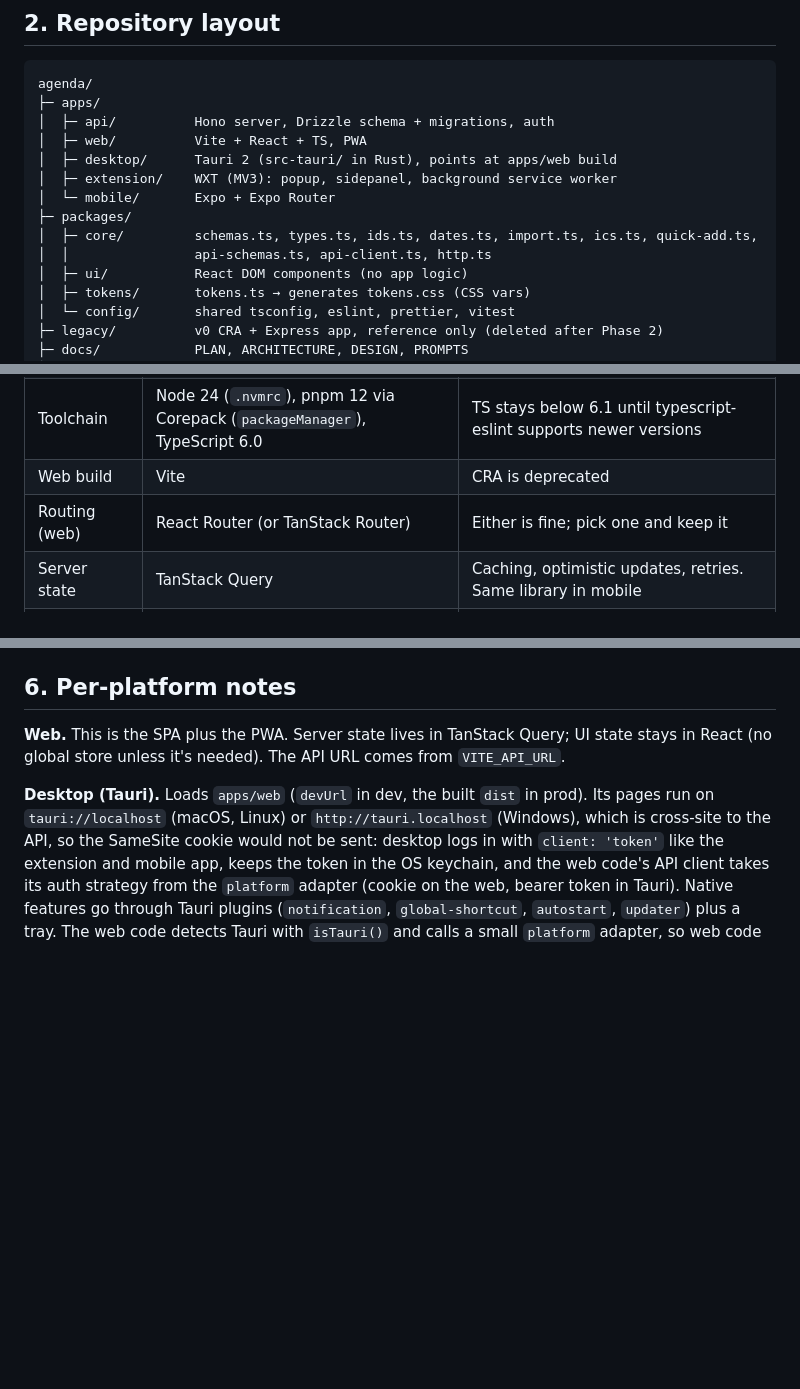
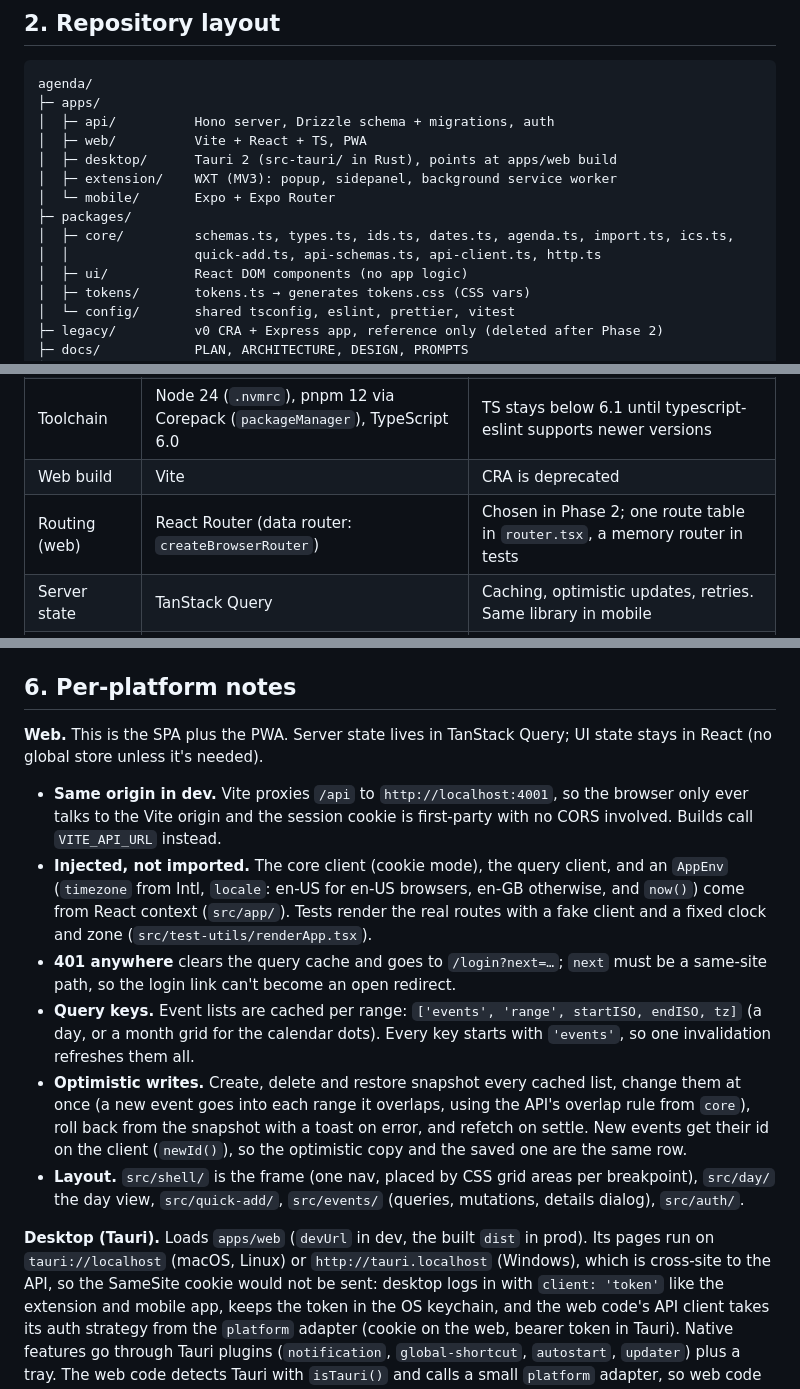
Before and after one commit to xitas/agenda, a Markdown page: docs/ARCHITECTURE.md, 3 parts joined by grey strips. Rendered like a GitHub page; blank space fills up the shorter version.

Commit message:
docs: describe the web data layer and the routing choice

```diff
--- a/docs/ARCHITECTURE.md
+++ b/docs/ARCHITECTURE.md
@@ -32,8 +32,8 @@ agenda/
 │  ├─ extension/    WXT (MV3): popup, sidepanel, background service worker
 │  └─ mobile/       Expo + Expo Router
 ├─ packages/
-│  ├─ core/         schemas.ts, types.ts, ids.ts, dates.ts, import.ts, ics.ts, quick-add.ts,
-│  │                api-schemas.ts, api-client.ts, http.ts
+│  ├─ core/         schemas.ts, types.ts, ids.ts, dates.ts, agenda.ts, import.ts, ics.ts,
+│  │                quick-add.ts, api-schemas.ts, api-client.ts, http.ts
 │  ├─ ui/           React DOM components (no app logic)
 │  ├─ tokens/       tokens.ts → generates tokens.css (CSS vars)
 │  └─ config/       shared tsconfig, eslint, prettier, vitest
@@ -54,7 +54,7 @@ agenda/
 | Monorepo      | pnpm workspaces + Turborepo                                                 | Fast, simple caching; Nx is the heavier alternative                                       |
 | Toolchain     | Node 24 (`.nvmrc`), pnpm 12 via Corepack (`packageManager`), TypeScript 6.0 | TS stays below 6.1 until typescript-eslint supports newer versions                        |
 | Web build     | Vite                                                                        | CRA is deprecated                                                                         |
-| Routing (web) | React Router (or TanStack Router)                                           | Either is fine; pick one and keep it                                                      |
+| Routing (web) | React Router (data router: `createBrowserRouter`)                           | Chosen in Phase 2; one route table in `router.tsx`, a memory router in tests              |
 | Server state  | TanStack Query                                                              | Caching, optimistic updates, retries. Same library in mobile                              |
 | Validation    | Zod                                                                         | Same schema validates on client and server                                                |
 | Dates         | date-fns (+ `@date-fns/tz`)                                                 | moment is in maintenance mode                                                             |
@@ -139,7 +139,14 @@ Errors always use the shape `{ error: { code, message, fields? } }`: 400 `invali
 
 ## 6. Per-platform notes
 
-**Web.** This is the SPA plus the PWA. Server state lives in TanStack Query; UI state stays in React (no global store unless it's needed). The API URL comes from `VITE_API_URL`.
+**Web.** This is the SPA plus the PWA. Server state lives in TanStack Query; UI state stays in React (no global store unless it's needed).
+
+- **Same origin in dev.** Vite proxies `/api` to `http://localhost:4001`, so the browser only ever talks to the Vite origin and the session cookie is first-party with no CORS involved. Builds call `VITE_API_URL` instead.
+- **Injected, not imported.** The core client (cookie mode), the query client, and an `AppEnv` (`timezone` from Intl, `locale`: en-US for en-US browsers, en-GB otherwise, and `now()`) come from React context (`src/app/`). Tests render the real routes with a fake client and a fixed clock and zone (`src/test-utils/renderApp.tsx`).
+- **401 anywhere** clears the query cache and goes to `/login?next=…`; `next` must be a same-site path, so the login link can't become an open redirect.
+- **Query keys.** Event lists are cached per range: `['events', 'range', startISO, endISO, tz]` (a day, or a month grid for the calendar dots). Every key starts with `'events'`, so one invalidation refreshes them all.
+- **Optimistic writes.** Create, delete and restore snapshot every cached list, change them at once (a new event goes into each range it overlaps, using the API's overlap rule from `core`), roll back from the snapshot with a toast on error, and refetch on settle. New events get their id on the client (`newId()`), so the optimistic copy and the saved one are the same row.
+- **Layout.** `src/shell/` is the frame (one nav, placed by CSS grid areas per breakpoint), `src/day/` the day view, `src/quick-add/`, `src/events/` (queries, mutations, details dialog), `src/auth/`.
 
 **Desktop (Tauri).** Loads `apps/web` (`devUrl` in dev, the built `dist` in prod). Its pages run on `tauri://localhost` (macOS, Linux) or `http://tauri.localhost` (Windows), which is cross-site to the API, so the SameSite cookie would not be sent: desktop logs in with `client: 'token'` like the extension and mobile app, keeps the token in the OS keychain, and the web code's API client takes its auth strategy from the `platform` adapter (cookie on the web, bearer token in Tauri). Native features go through Tauri plugins (`notification`, `global-shortcut`, `autostart`, `updater`) plus a tray. The web code detects Tauri with `isTauri()` and calls a small `platform` adapter, so web code never imports Tauri directly.
 
```
Also changed, not shown: CLAUDE.md (+2 -1 lines).
